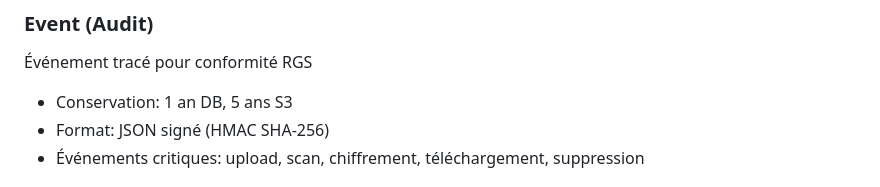
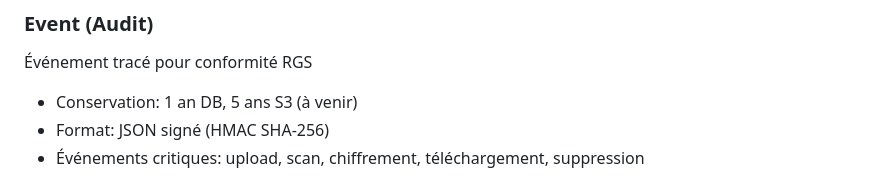
Before and after one commit to datagouv/hubee, a Markdown page: docs/OVERVIEW.md, the part around the change. GitHub-like rendering.

```diff
--- a/docs/OVERVIEW.md
+++ b/docs/OVERVIEW.md
@@ -98,7 +98,7 @@ Fichier individuel dans un paquet
 
 ### Event (Audit)
 Événement tracé pour conformité RGS
-- Conservation: 1 an DB, 5 ans S3
+- Conservation: 1 an DB, 5 ans S3 (à venir)
 - Format: JSON signé (HMAC SHA-256)
 - Événements critiques: upload, scan, chiffrement, téléchargement, suppression
 
```
Also changed, not shown: docs/ARCHITECTURE.md (+9 -9 lines), docs/DATABASE.md (+15 -19 lines).
